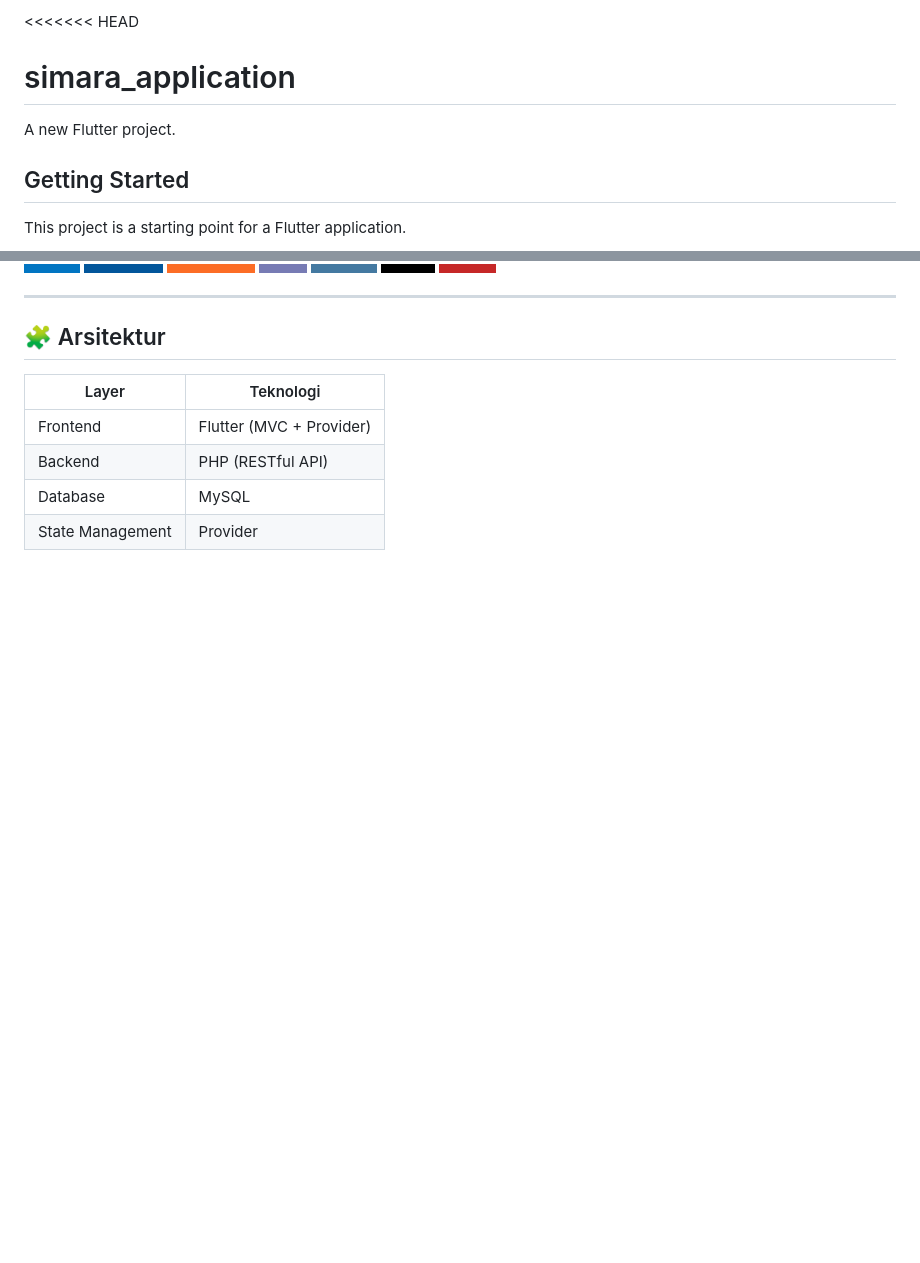
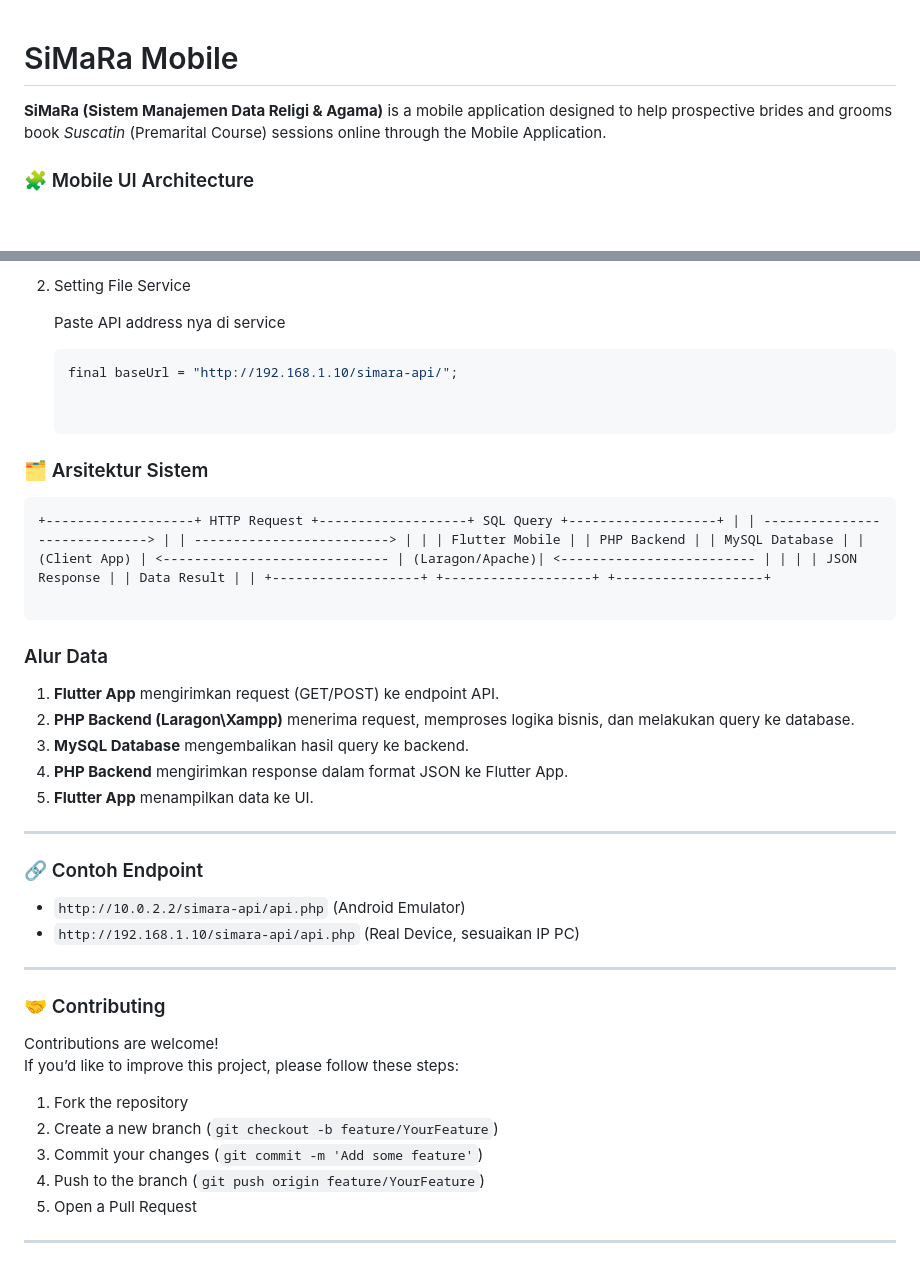
Before and after one commit to AbidinoNurkhiansyah/simara-mobile-app, a Markdown page: README.md, 2 parts joined by grey strips. Rendered like a GitHub page; badges without logos; blank space fills up the shorter version.

````diff
--- a/README.md
+++ b/README.md
@@ -1,9 +1,7 @@
-<<<<<<< HEAD
-# simara_application
 
-A new Flutter project.
+# SiMaRa Mobile
 
-## Getting Started
+**SiMaRa (Sistem Manajemen Data Religi & Agama)** is a mobile application designed to help prospective brides and grooms book *Suscatin* (Premarital Course) sessions online through the Mobile Application.
 
-This project is a starting point for a Flutter application.
+### 🧩 Mobile UI Architecture
 
@@ -52,13 +104,42 @@ samples, guidance on mobile development, and a full API reference.
+2. Setting File Service
+
+   Paste API address nya di service
+
+   ```dart
+   final baseUrl = "http://192.168.1.10/simara-api/";
+
+
+### 🗂 Arsitektur Sistem
+
+```base
++-------------------+ HTTP Request +-------------------+ SQL Query +-------------------+ | | -----------------------------> | | -------------------------> | | | Flutter Mobile | | PHP Backend | | MySQL Database | | (Client App) | <----------------------------- | (Laragon/Apache)| <------------------------- | | | | JSON Response | | Data Result | | +-------------------+ +-------------------+ +-------------------+
+
+```
+
+
+### Alur Data
+1. **Flutter App** mengirimkan request (GET/POST) ke endpoint API.
+2. **PHP Backend (Laragon\Xampp)** menerima request, memproses logika bisnis, dan melakukan query ke database.
+3. **MySQL Database** mengembalikan hasil query ke backend.
+4. **PHP Backend** mengirimkan response dalam format JSON ke Flutter App.
+5. **Flutter App** menampilkan data ke UI.
+
 ---
 
-## 🧩 Arsitektur
+### 🔗 Contoh Endpoint
+- `http://10.0.2.2/simara-api/api.php` (Android Emulator)
+- `http://192.168.1.10/simara-api/api.php` (Real Device, sesuaikan IP PC)
 
-| Layer             | Teknologi                    |
-|-------------------|------------------------------|
-| Frontend          | Flutter (MVC + Provider)     |
-| Backend           | PHP (RESTful API)            |
-| Database          | MySQL                        |
-| State Management  | Provider                     |
+---
 
+### 🤝 Contributing
+Contributions are welcome!
+If you’d like to improve this project, please follow these steps:
+1. Fork the repository
+2. Create a new branch (`git checkout -b feature/YourFeature`)
+3. Commit your changes (`git commit -m 'Add some feature'`)
+4. Push to the branch (`git push origin feature/YourFeature`)
+5. Open a Pull Request
 
+---
 
````
Also changed, not shown: other parts of README.md (+91 -39 lines).
